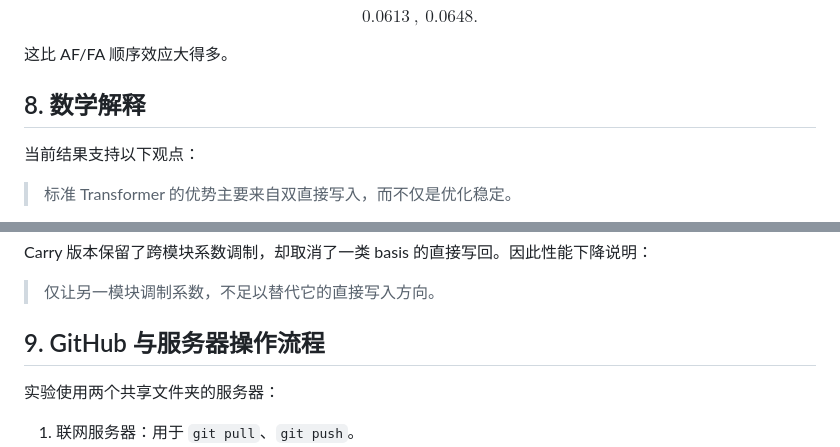
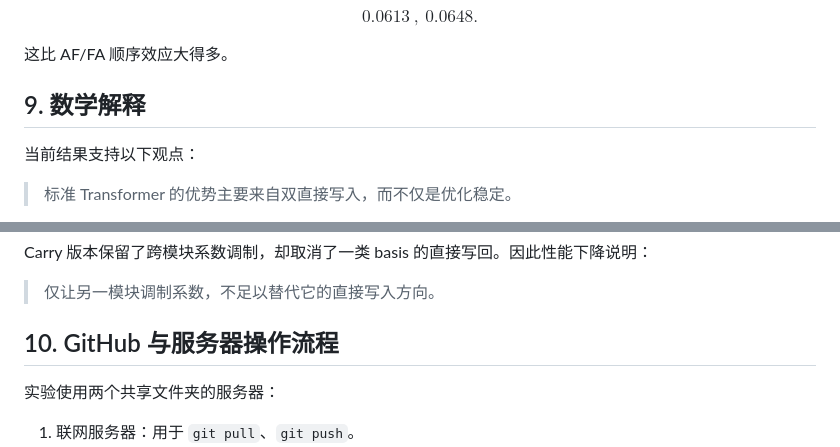
Before and after one commit to Bugonia/basisTransformer, a Markdown page: docs/transformer_basis_technical_report.md, 2 parts joined by grey strips. Drawn GitHub-style.

Commit message:
Add related work references to basis report

```diff
--- a/docs/transformer_basis_technical_report.md
+++ b/docs/transformer_basis_technical_report.md
@@ -341,7 +369,7 @@ $$0.0613 \ ,\ 0.0648.$$
 
 这比 AF/FA 顺序效应大得多。
 
-## 8. 数学解释
+## 9. 数学解释
 
 当前结果支持以下观点：
 
@@ -379,7 +407,7 @@ Carry 版本保留了跨模块系数调制，却取消了一类 basis 的直接
 
 > 仅让另一模块调制系数，不足以替代它的直接写入方向。
 
-## 9. GitHub 与服务器操作流程
+## 10. GitHub 与服务器操作流程
 
 实验使用两个共享文件夹的服务器：
 
```
Also changed, not shown: other parts of docs/transformer_basis_technical_report.md (+52 -4 lines).
